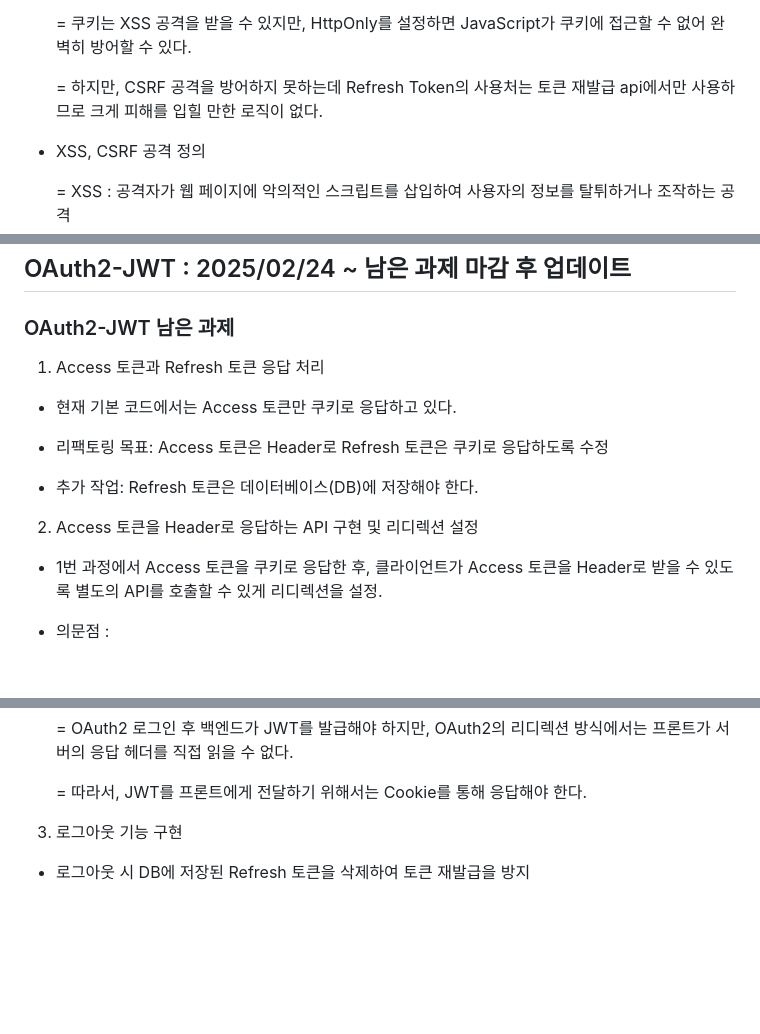
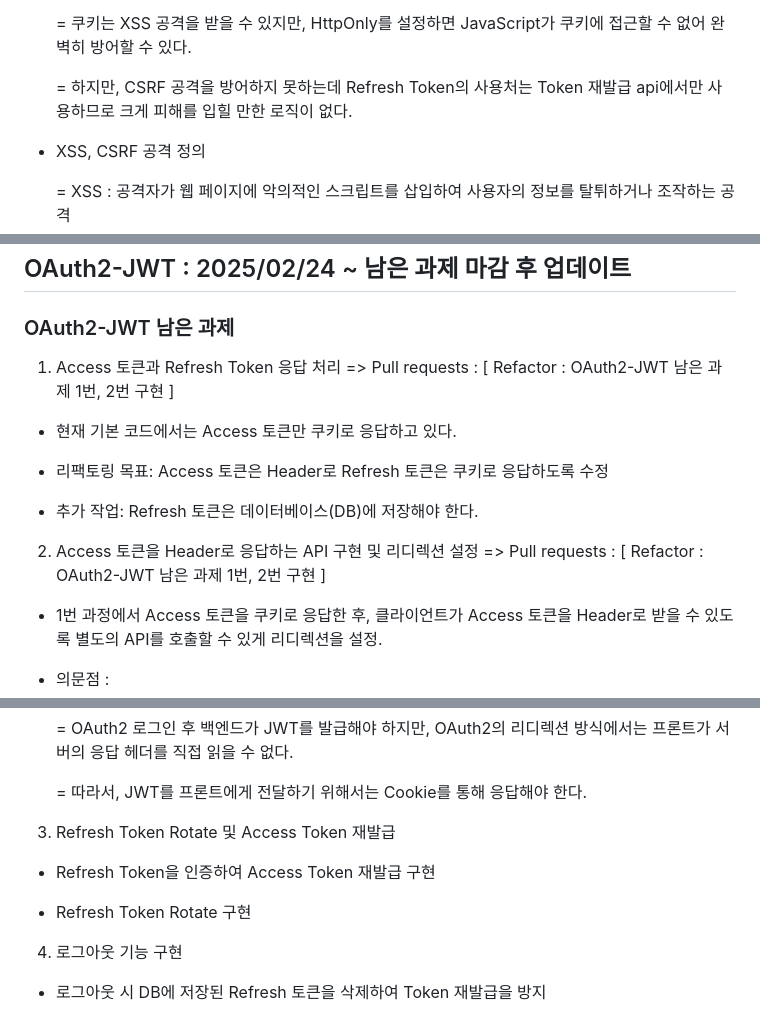
Before and after one commit to dbqudgns/Study-SpringSecurity, a Markdown page: README.md, 3 parts joined by grey strips. Rendered like a GitHub page; blank space fills up the shorter version.

Commit message:
OAuth2-JWT 남은 과제 1번, 2번 구현 및 과제 추가
과제 추가 : Refresh Token Rotate 및 Access Token 재발급

```diff
--- a/README.md
+++ b/README.md
@@ -24,7 +24,7 @@
 
   = 쿠키는 XSS 공격을 받을 수 있지만, HttpOnly를 설정하면 JavaScript가 쿠키에 접근할 수 없어 완벽히 방어할 수 있다.
 
-  = 하지만, CSRF 공격을 방어하지 못하는데 Refresh Token의 사용처는 토큰 재발급 api에서만 사용하므로 크게 피해를 입힐 만한 로직이 없다.
+  = 하지만, CSRF 공격을 방어하지 못하는데 Refresh Token의 사용처는 Token 재발급 api에서만 사용하므로 크게 피해를 입힐 만한 로직이 없다.
 
 - XSS, CSRF 공격 정의
 
@@ -46,7 +46,7 @@
 
 ### OAuth2-JWT 남은 과제
 
-1. Access 토큰과 Refresh 토큰 응답 처리
+1. Access 토큰과 Refresh Token 응답 처리 => Pull requests : [ Refactor : OAuth2-JWT 남은 과제 1번, 2번 구현 ]
 
 - 현재 기본 코드에서는 Access 토큰만 쿠키로 응답하고 있다.
 
@@ -54,7 +54,7 @@
 
 - 추가 작업: Refresh 토큰은 데이터베이스(DB)에 저장해야 한다.
 
-2. Access 토큰을 Header로 응답하는 API 구현 및 리디렉션 설정
+2. Access 토큰을 Header로 응답하는 API 구현 및 리디렉션 설정 => Pull requests : [ Refactor : OAuth2-JWT 남은 과제 1번, 2번 구현 ]
 
 - 1번 과정에서 Access 토큰을 쿠키로 응답한 후, 클라이언트가 Access 토큰을 Header로 받을 수 있도록 별도의 API를 호출할 수 있게 리디렉션을 설정.
 
@@ -68,6 +68,12 @@
 
   = 따라서, JWT를 프론트에게 전달하기 위해서는 Cookie를 통해 응답해야 한다.
 
-3. 로그아웃 기능 구현
+3. Refresh Token Rotate 및 Access Token 재발급
 
-- 로그아웃 시 DB에 저장된 Refresh 토큰을 삭제하여 토큰 재발급을 방지
+- Refresh Token을 인증하여 Access Token 재발급 구현
+
+- Refresh Token Rotate 구현
+
+4. 로그아웃 기능 구현
+
+- 로그아웃 시 DB에 저장된 Refresh 토큰을 삭제하여 Token 재발급을 방지
```
